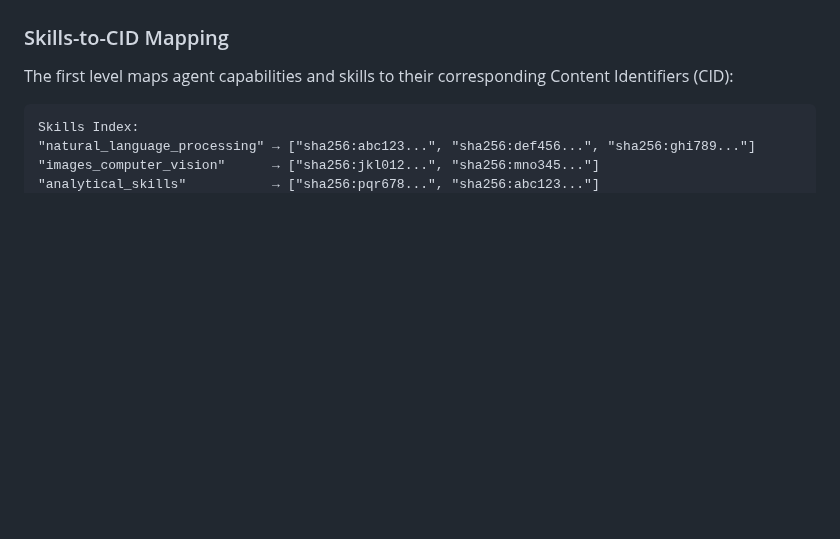
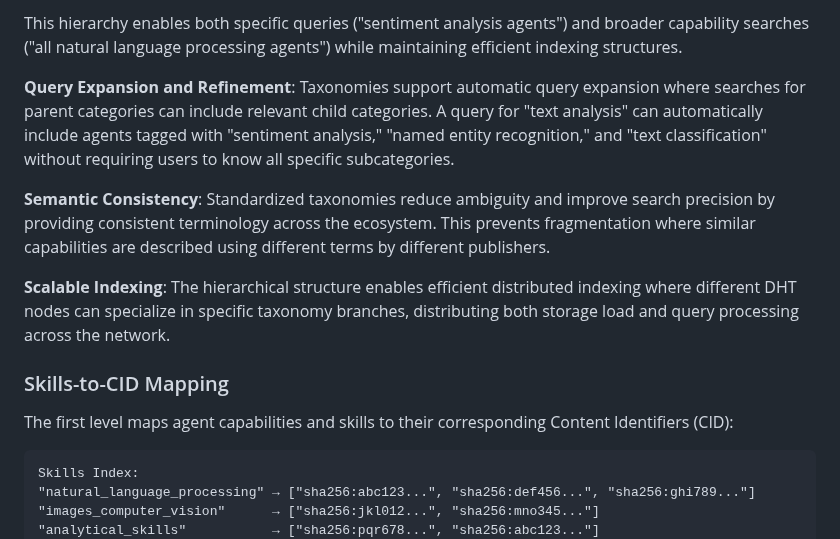
Before and after one commit to agntcy/dir-spec, a Markdown page: draft-agntcy-ads.md, the part around one of its changes. Drawn GitHub-style; blank space fills up the shorter version.

```diff
--- a/draft-agntcy-ads.md
+++ b/draft-agntcy-ads.md
@@ -293,3 +369,10 @@ The discovery system operates through two distinct mapping layers:
+This hierarchy enables both specific queries ("sentiment analysis agents") and broader capability searches ("all natural language processing agents") while maintaining efficient indexing structures.
+
+**Query Expansion and Refinement**: Taxonomies support automatic query expansion where searches for parent categories can include relevant child categories. A query for "text analysis" can automatically include agents tagged with "sentiment analysis," "named entity recognition," and "text classification" without requiring users to know all specific subcategories.
+
+**Semantic Consistency**: Standardized taxonomies reduce ambiguity and improve search precision by providing consistent terminology across the ecosystem. This prevents fragmentation where similar capabilities are described using different terms by different publishers.
+
+**Scalable Indexing**: The hierarchical structure enables efficient distributed indexing where different DHT nodes can specialize in specific taxonomy branches, distributing both storage load and query processing across the network.
 
 ### Skills-to-CID Mapping
 
```
Also changed, not shown: other parts of draft-agntcy-ads.md (+80 -1 lines).
